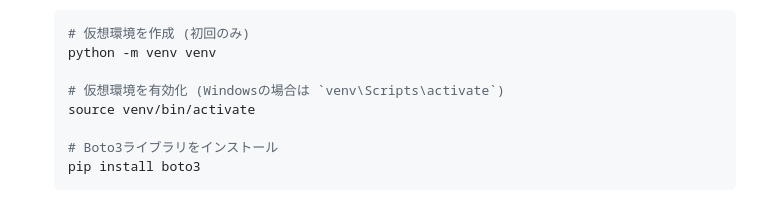
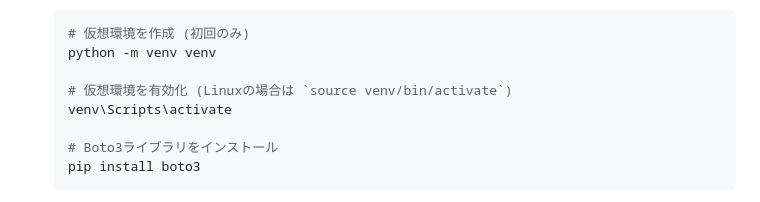
Before and after one commit to qack-dev/my-aws-learning-journey, a Markdown page: 01-get-s3-name-boto3/README.md, the part around the change. Drawn GitHub-style.

```diff
--- a/01-get-s3-name-boto3/README.md
+++ b/01-get-s3-name-boto3/README.md
@@ -48,8 +48,8 @@ Pythonの仮想環境 (`venv`) を利用して、プロジェクトに必要な
     # 仮想環境を作成 (初回のみ)
     python -m venv venv
 
-    # 仮想環境を有効化 (Windowsの場合は `venv\Scripts\activate`)
-    source venv/bin/activate
+    # 仮想環境を有効化 (Linuxの場合は `source venv/bin/activate`)
+    venv\Scripts\activate
 
     # Boto3ライブラリをインストール
     pip install boto3
```
